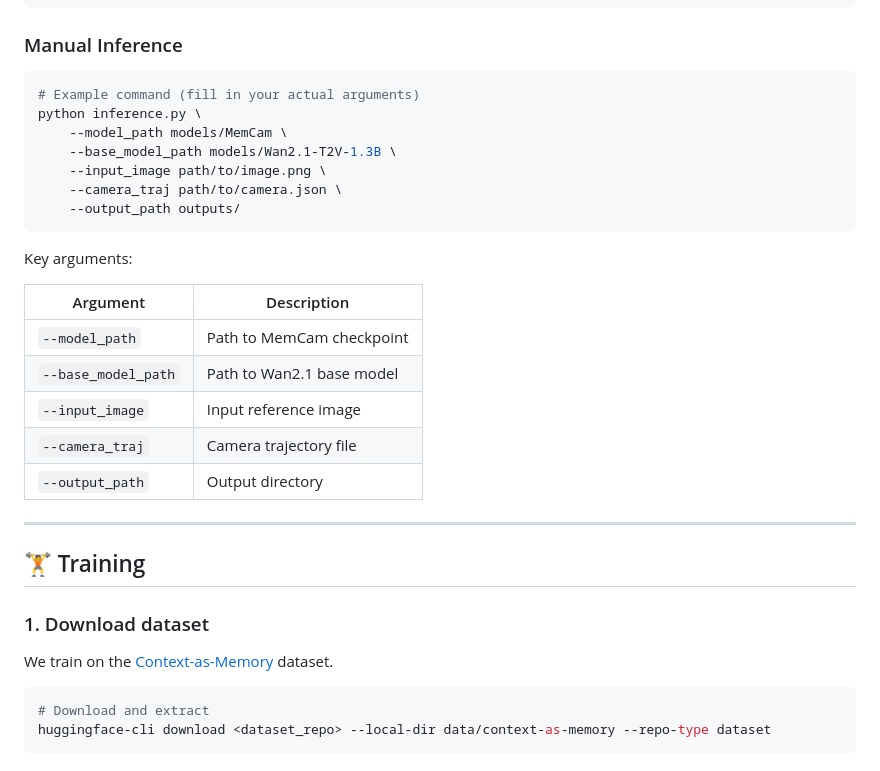
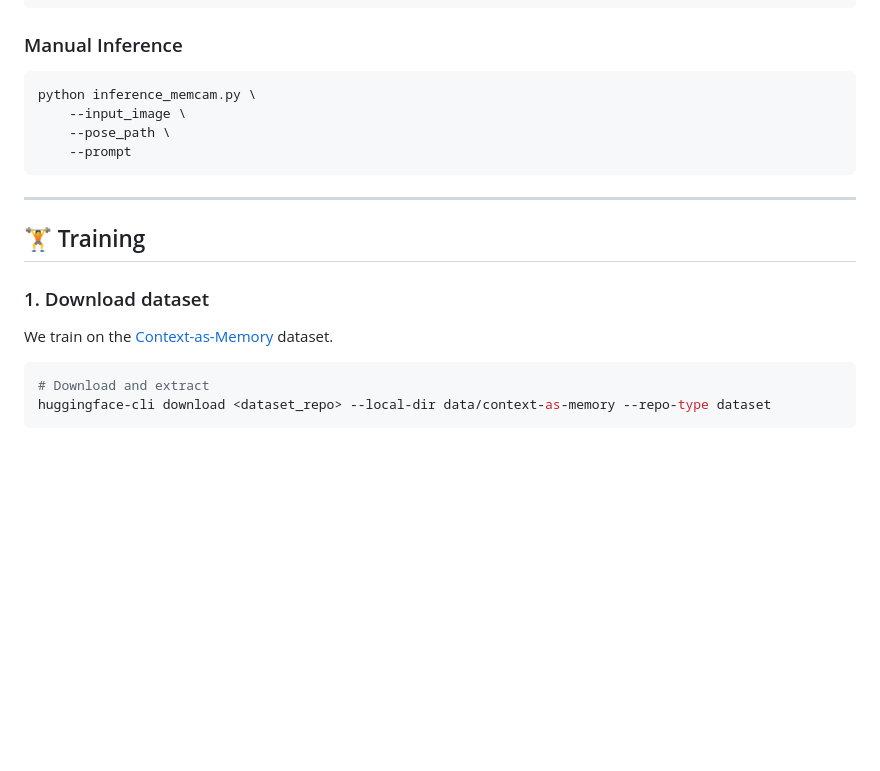
Before and after one commit to Metalicana/MemCam, a Markdown page: README.md, the part around one of its changes. GitHub-like rendering; blank space fills up the shorter version.

````diff
--- a/README.md
+++ b/README.md
@@ -91,24 +91,11 @@ python demo.py
 
 ### Manual Inference
 ```bash
-# Example command (fill in your actual arguments)
-python inference.py \
-    --model_path models/MemCam \
-    --base_model_path models/Wan2.1-T2V-1.3B \
-    --input_image path/to/image.png \
-    --camera_traj path/to/camera.json \
-    --output_path outputs/
+python inference_memcam.py \
+    --input_image \
+    --pose_path \
+    --prompt
 ```
-
-Key arguments:
-
-| Argument | Description |
-|---|---|
-| `--model_path` | Path to MemCam checkpoint |
-| `--base_model_path` | Path to Wan2.1 base model |
-| `--input_image` | Input reference image |
-| `--camera_traj` | Camera trajectory file |
-| `--output_path` | Output directory |
 
 ---
 
````
Also changed, not shown: other parts of README.md (+1 -1 lines).
